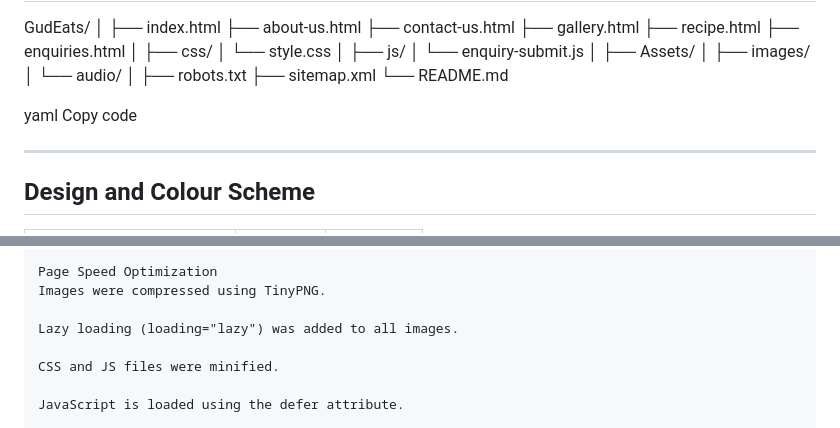
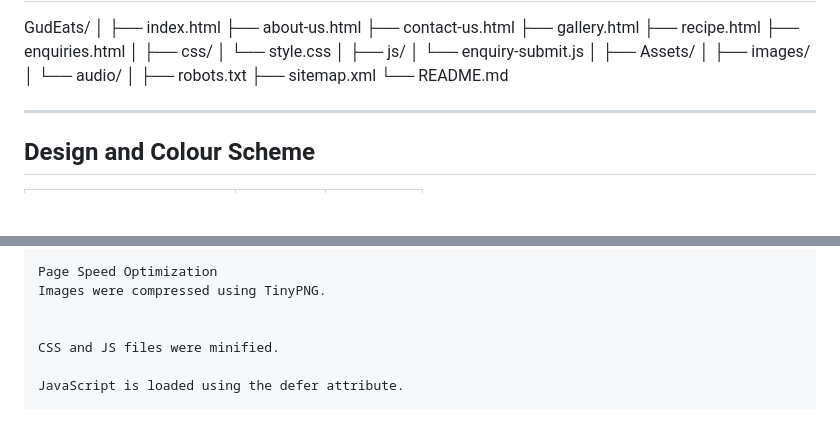
Before and after one commit to MIlani10470564/ST10470564-GudEatsPOE, a Markdown page: README.md, 2 parts joined by grey strips. Rendered like a GitHub page; blank space fills up the shorter version.

Commit message:
Clean up README and optimize image loading
Removed unnecessary lines and updated image loading methods.

```diff
--- a/README.md
+++ b/README.md
@@ -38,8 +38,6 @@ GudEats/
 ├── sitemap.xml
 └── README.md
 
-yaml
-Copy code
 
 ---
 
@@ -88,7 +86,6 @@ The sitemap lists all major pages to help search engines index the website effic
 Page Speed Optimization
 Images were compressed using TinyPNG.
 
-Lazy loading (loading="lazy") was added to all images.
 
 CSS and JS files were minified.
 
```
